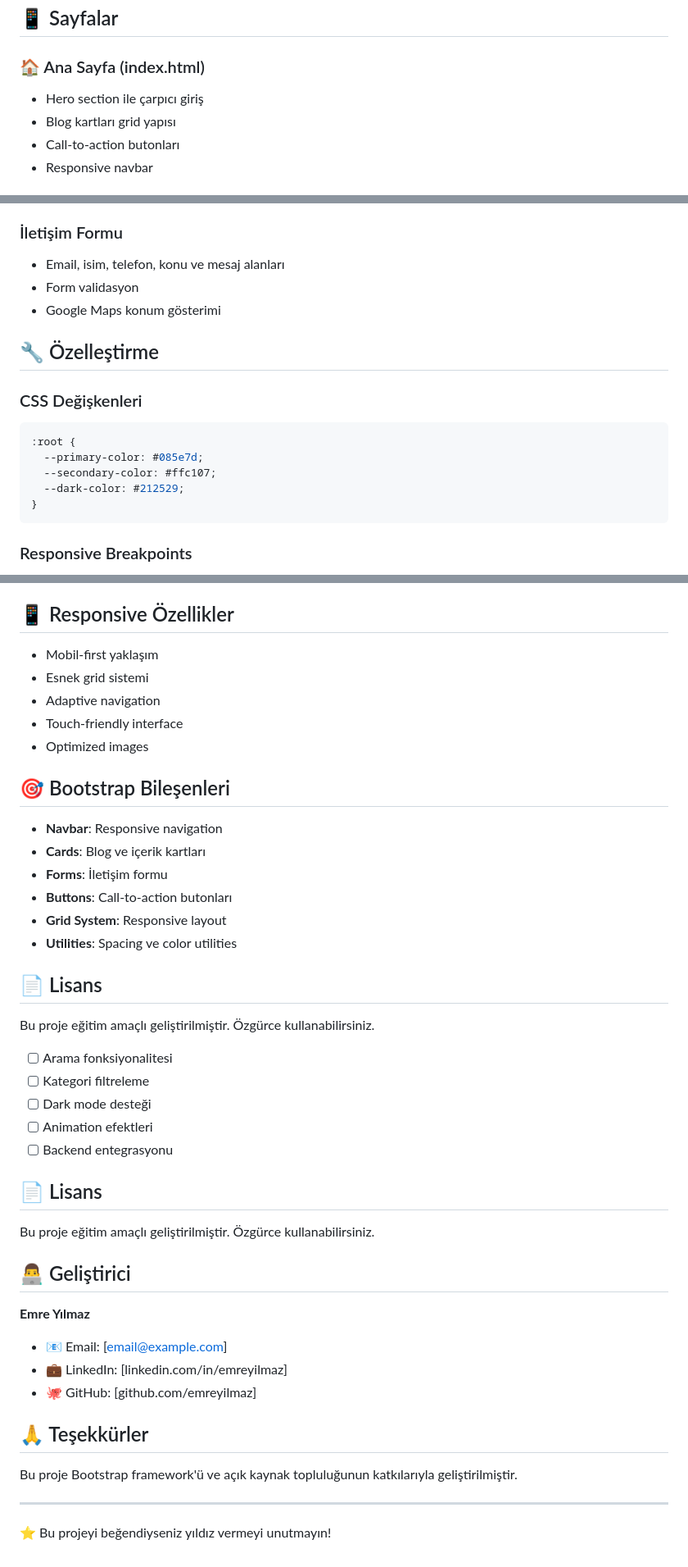
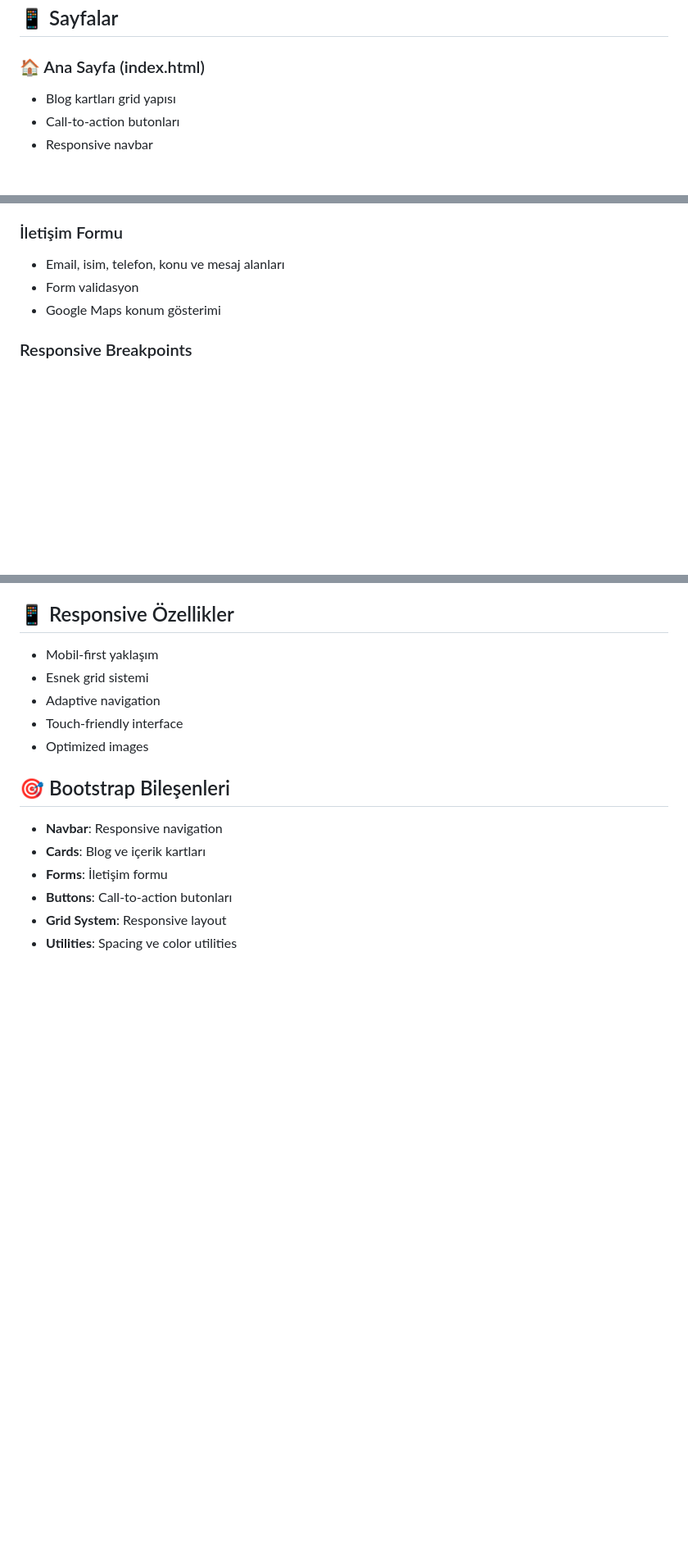
Before and after one commit to emreyilmazxy/Blog-Sample, a Markdown page: README.md, 3 parts joined by grey strips. Shown at 82% size. GitHub-like rendering; blank space fills up the shorter version.

````diff
--- a/README.md
+++ b/README.md
@@ -49,7 +49,6 @@ Blog-Sample/
 ## 📱 Sayfalar
 
 ### 🏠 Ana Sayfa (index.html)
-- Hero section ile çarpıcı giriş
 - Blog kartları grid yapısı
 - Call-to-action butonları
 - Responsive navbar
@@ -107,17 +106,6 @@ Blog-Sample/
 - Form validasyon
 - Google Maps konum gösterimi
 
-## 🔧 Özelleştirme
-
-### CSS Değişkenleri
-```css
-:root {
-  --primary-color: #085e7d;
-  --secondary-color: #ffc107;
-  --dark-color: #212529;
-}
-```
-
 ### Responsive Breakpoints
 - **Mobile**: < 768px
 - **Tablet**: 768px - 992px
@@ -139,31 +127,3 @@ Blog-Sample/
 - **Buttons**: Call-to-action butonları
 - **Grid System**: Responsive layout
 - **Utilities**: Spacing ve color utilities
-
-## 📄 Lisans
-
-Bu proje eğitim amaçlı geliştirilmiştir. Özgürce kullanabilirsiniz.
-- [ ] Arama fonksiyonalitesi
-- [ ] Kategori filtreleme
-- [ ] Dark mode desteği
-- [ ] Animation efektleri
-- [ ] Backend entegrasyonu
-
-## 📄 Lisans
-
-Bu proje eğitim amaçlı geliştirilmiştir. Özgürce kullanabilirsiniz.
-
-## 👨‍💻 Geliştirici
-
-**Emre Yılmaz**
-- 📧 Email: [email@example.com]
-- 💼 LinkedIn: [linkedin.com/in/emreyilmaz]
-- 🐙 GitHub: [github.com/emreyilmaz]
-
-## 🙏 Teşekkürler
-
-Bu proje Bootstrap framework'ü ve açık kaynak topluluğunun katkılarıyla geliştirilmiştir.
-
----
-
-⭐ Bu projeyi beğendiyseniz yıldız vermeyi unutmayın!
````
